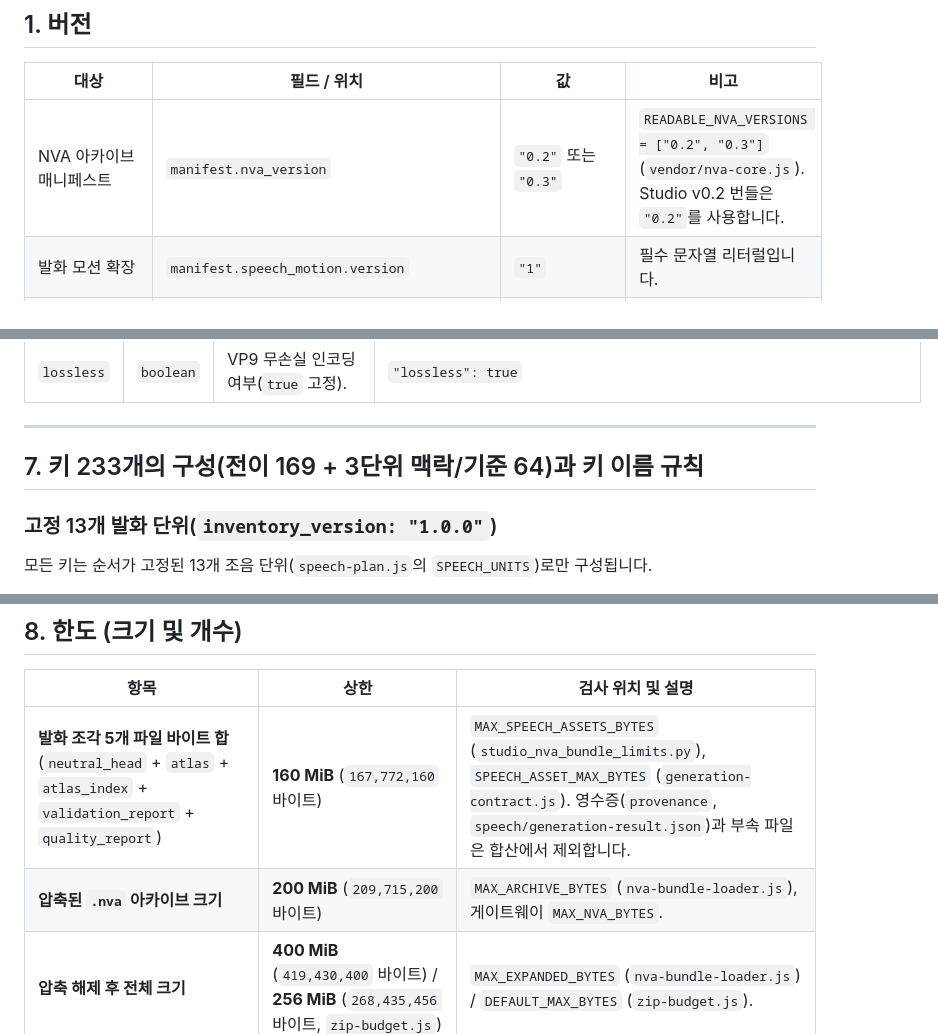
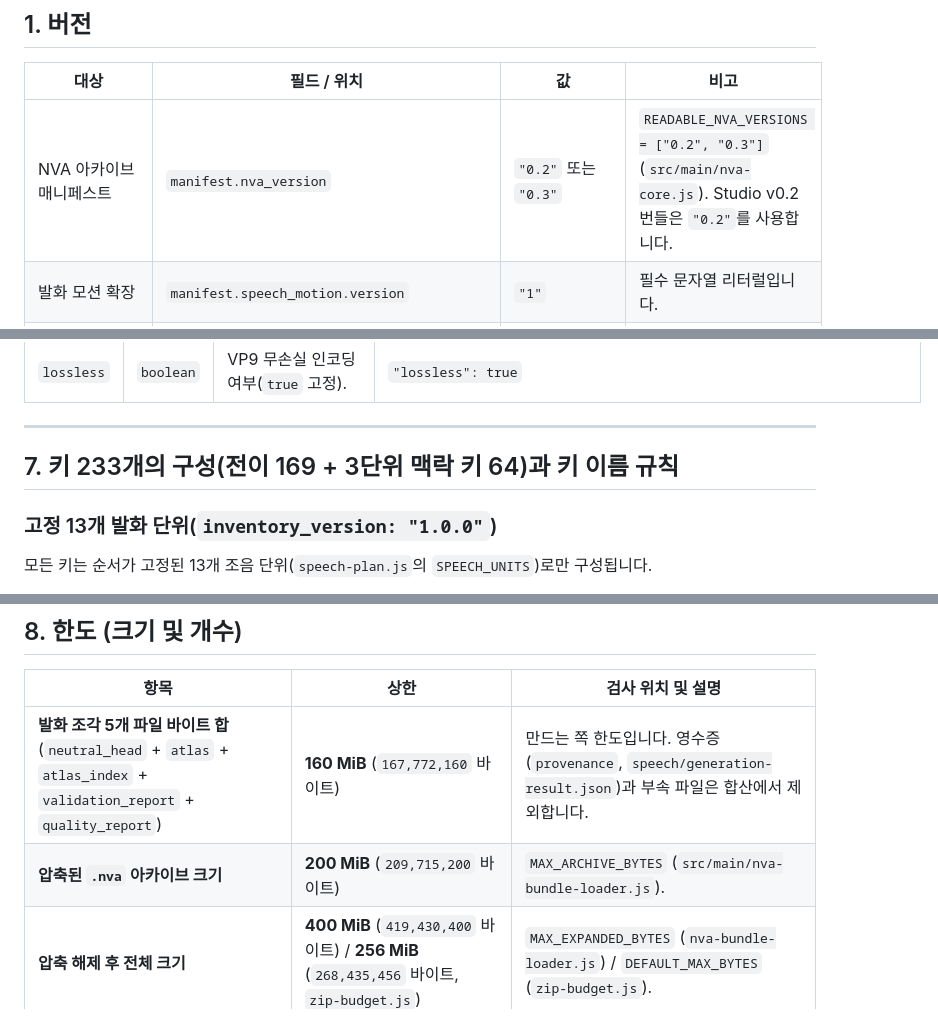
Before and after one commit to nextain/naia-video-avatar, a Markdown page: docs/nva-speech-atlas-format.ko.md, 3 parts joined by grey strips. GitHub-like rendering.

```diff
--- a/docs/nva-speech-atlas-format.ko.md
+++ b/docs/nva-speech-atlas-format.ko.md
@@ -14,7 +14,7 @@
 
 | 대상 | 필드 / 위치 | 값 | 비고 |
 |---|---|---|---|
-| NVA 아카이브 매니페스트 | `manifest.nva_version` | `"0.2"` 또는 `"0.3"` | `READABLE_NVA_VERSIONS = ["0.2", "0.3"]` (`vendor/nva-core.js`). Studio v0.2 번들은 `"0.2"`를 사용합니다. |
+| NVA 아카이브 매니페스트 | `manifest.nva_version` | `"0.2"` 또는 `"0.3"` | `READABLE_NVA_VERSIONS = ["0.2", "0.3"]` (`src/main/nva-core.js`). Studio v0.2 번들은 `"0.2"`를 사용합니다. |
 | 발화 모션 확장 | `manifest.speech_motion.version` | `"1"` | 필수 문자열 리터럴입니다. |
 | 발화 단위 목록 버전 | `manifest.speech_motion.inventory_version` | `"1.0.0"` | 고정 13개 발화 단위 체계를 나타냅니다. |
 | 합성 표현 방식 | `manifest.speech_motion.representation` | `"whole-head-layer"` 또는 `"factorized-difference-layer"` | 현재 Studio 배포 번들은 `"whole-head-layer"`를 사용합니다. |
@@ -194,7 +194,7 @@ speech/atlas.bin
 
 ---
 
-## 7. 키 233개의 구성(전이 169 + 3단위 맥락/기준 64)과 키 이름 규칙
+## 7. 키 233개의 구성(전이 169 + 3단위 맥락 키 64)과 키 이름 규칙
 
 ### 고정 13개 발화 단위(`inventory_version: "1.0.0"`)
 
@@ -239,8 +239,8 @@ speech/atlas.bin
 
 | 항목 | 상한 | 검사 위치 및 설명 |
 |---|---|---|
-| **발화 조각 5개 파일 바이트 합** (`neutral_head` + `atlas` + `atlas_index` + `validation_report` + `quality_report`) | **160 MiB** (`167,772,160` 바이트) | `MAX_SPEECH_ASSETS_BYTES` (`studio_nva_bundle_limits.py`), `SPEECH_ASSET_MAX_BYTES` (`generation-contract.js`). 영수증(`provenance`, `speech/generation-result.json`)과 부속 파일은 합산에서 제외합니다. |
-| **압축된 `.nva` 아카이브 크기** | **200 MiB** (`209,715,200` 바이트) | `MAX_ARCHIVE_BYTES` (`nva-bundle-loader.js`), 게이트웨이 `MAX_NVA_BYTES`. |
+| **발화 조각 5개 파일 바이트 합** (`neutral_head` + `atlas` + `atlas_index` + `validation_report` + `quality_report`) | **160 MiB** (`167,772,160` 바이트) | 만드는 쪽 한도입니다. 영수증(`provenance`, `speech/generation-result.json`)과 부속 파일은 합산에서 제외합니다. |
+| **압축된 `.nva` 아카이브 크기** | **200 MiB** (`209,715,200` 바이트) | `MAX_ARCHIVE_BYTES` (`src/main/nva-bundle-loader.js`). |
 | **압축 해제 후 전체 크기** | **400 MiB** (`419,430,400` 바이트) / **256 MiB** (`268,435,456` 바이트, `zip-budget.js`) | `MAX_EXPANDED_BYTES` (`nva-bundle-loader.js`) / `DEFAULT_MAX_BYTES` (`zip-budget.js`). |
 | **아카이브 최대 파일 수** | **512개** | `MAX_FILES` (`nva-bundle-loader.js`, `zip-budget.js`). |
 | **`manifest.json` 최대 크기** | **1 MiB** (`1,048,576` 바이트) | `MAX_MANIFEST_BYTES` (`nva-bundle-loader.js`, `zip-budget.js`). |
```
Also changed, not shown: other parts of docs/nva-speech-atlas-format.ko.md (+3 -1 lines), docs/nva-speech-atlas-format.md (+6 -4 lines).
